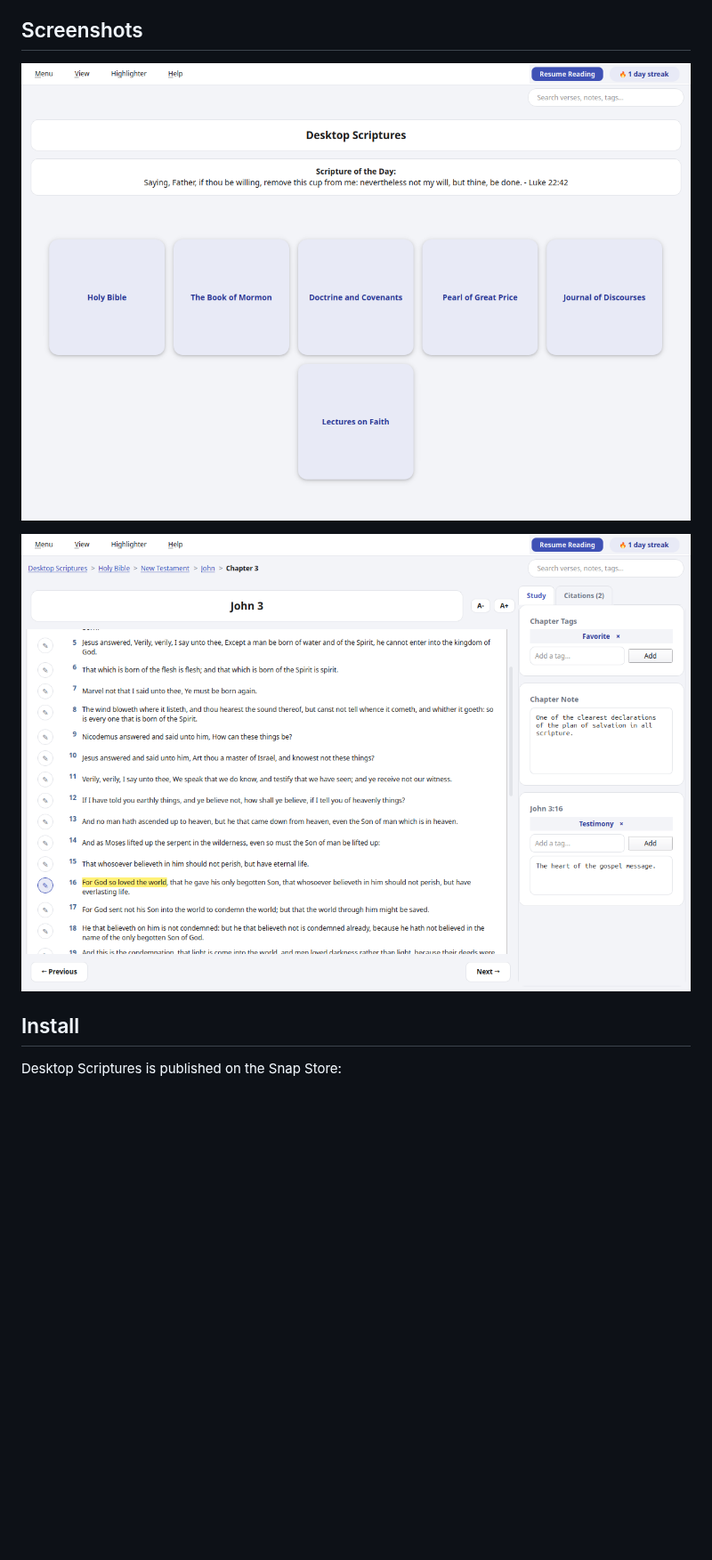
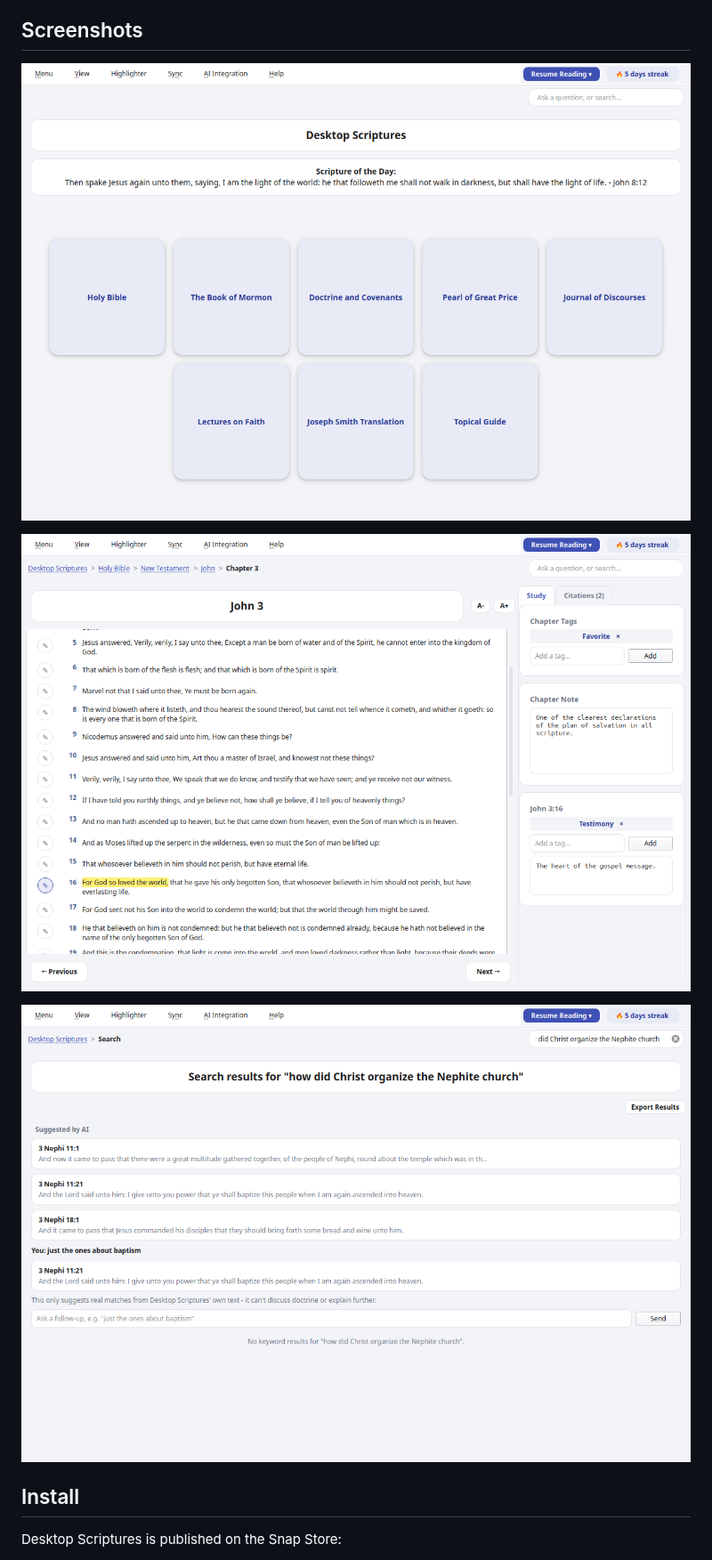
Before and after one commit to kz6fittycent/Desktop-Scriptures, a Markdown page: README.md, the part around the change. Shown at 89% size. Rendered like a GitHub page; pictures changed too: docs/screenshots/ai-search.png (added), docs/screenshots/chapter.png, docs/screenshots/landing.png; blank space fills up the shorter version.

Commit message:
Update README screenshots for v2.0
landing.png and chapter.png were still showing the pre-2.0 menu bar
(missing Sync and AI Integration) and an incomplete card set (missing
Topical Guide and Joseph Smith Translation, added in earlier releases
the screenshots never caught up to). Regenerated both against the
current UI, same content as before (John 3:16 highlighted, tagged, and
noted) for a fair comparison.

Added ai-search.png, new: a natural-language question answered with
real, validated scripture matches, then narrowed with a follow-up
refinement - the flagship v2.0 feature.

Co-Authored-By: Claude Sonnet 5 <noreply@anthropic.com>

```diff
--- a/README.md
+++ b/README.md
@@ -33,6 +33,8 @@ separately-copyrighted Topical Guide.
 
 ![A chapter open with a highlight, chapter tags/note, and a verse note](docs/screenshots/chapter.png)
 
+![AI-assisted search answering a natural-language question, then narrowed with a follow-up](docs/screenshots/ai-search.png)
+
 ## Install
 
 Desktop Scriptures is published on the Snap Store:
```
